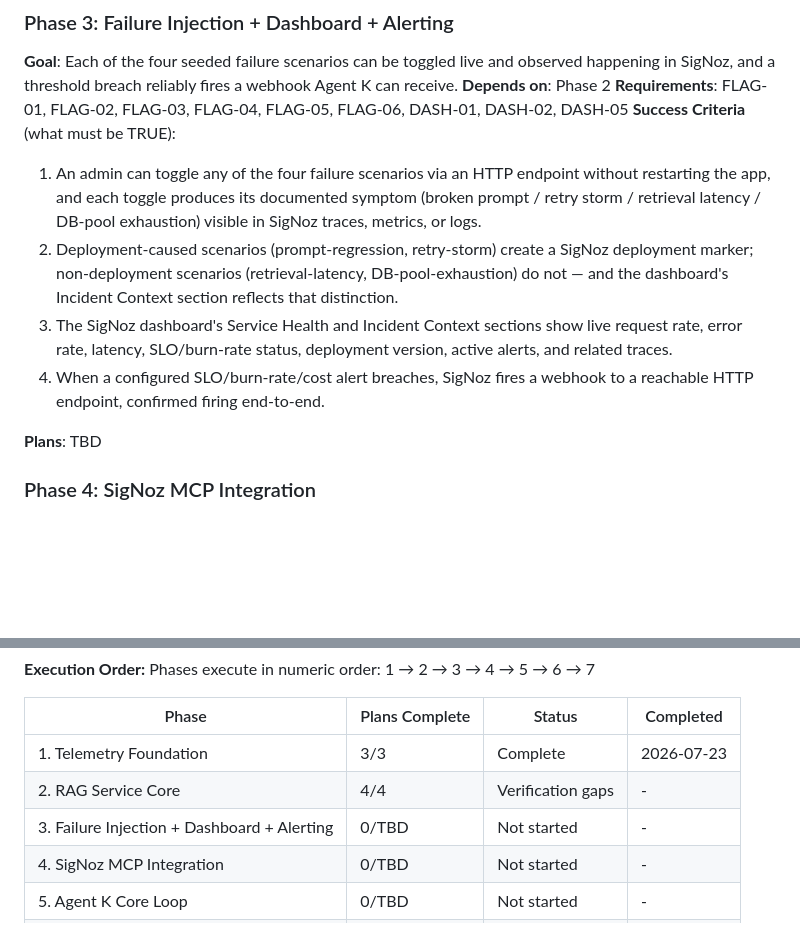
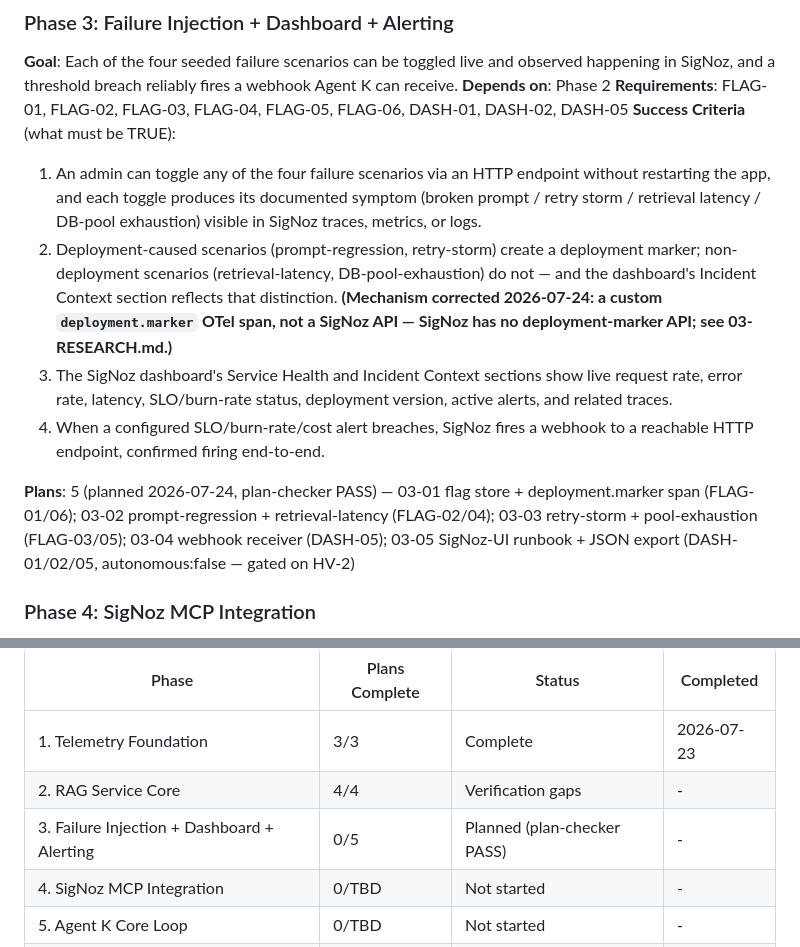
Before and after one commit to SujalXplores/Agent-K, a Markdown page: .planning/ROADMAP.md, 2 parts joined by grey strips. Drawn GitHub-style; blank space fills up the shorter version.

Commit message:
docs(03): mark phase planned (5 plans, plan-checker PASS)

```diff
--- a/.planning/ROADMAP.md
+++ b/.planning/ROADMAP.md
@@ -93,11 +93,11 @@ Decimal phases appear between their surrounding integers in numeric order.
 **Success Criteria** (what must be TRUE):
 
   1. An admin can toggle any of the four failure scenarios via an HTTP endpoint without restarting the app, and each toggle produces its documented symptom (broken prompt / retry storm / retrieval latency / DB-pool exhaustion) visible in SigNoz traces, metrics, or logs.
-  2. Deployment-caused scenarios (prompt-regression, retry-storm) create a SigNoz deployment marker; non-deployment scenarios (retrieval-latency, DB-pool-exhaustion) do not — and the dashboard's Incident Context section reflects that distinction.
+  2. Deployment-caused scenarios (prompt-regression, retry-storm) create a deployment marker; non-deployment scenarios (retrieval-latency, DB-pool-exhaustion) do not — and the dashboard's Incident Context section reflects that distinction. **(Mechanism corrected 2026-07-24: a custom `deployment.marker` OTel span, not a SigNoz API — SigNoz has no deployment-marker API; see 03-RESEARCH.md.)**
   3. The SigNoz dashboard's Service Health and Incident Context sections show live request rate, error rate, latency, SLO/burn-rate status, deployment version, active alerts, and related traces.
   4. When a configured SLO/burn-rate/cost alert breaches, SigNoz fires a webhook to a reachable HTTP endpoint, confirmed firing end-to-end.
 
-**Plans**: TBD
+**Plans**: 5 (planned 2026-07-24, plan-checker PASS) — 03-01 flag store + deployment.marker span (FLAG-01/06); 03-02 prompt-regression + retrieval-latency (FLAG-02/04); 03-03 retry-storm + pool-exhaustion (FLAG-03/05); 03-04 webhook receiver (DASH-05); 03-05 SigNoz-UI runbook + JSON export (DASH-01/02/05, autonomous:false — gated on HV-2)
 
 ### Phase 4: SigNoz MCP Integration
 
@@ -169,7 +169,7 @@ Phases execute in numeric order: 1 → 2 → 3 → 4 → 5 → 6 → 7
 |-------|----------------|--------|-----------|
 | 1. Telemetry Foundation | 3/3 | Complete   | 2026-07-23 |
 | 2. RAG Service Core | 4/4 | Verification gaps | - |
-| 3. Failure Injection + Dashboard + Alerting | 0/TBD | Not started | - |
+| 3. Failure Injection + Dashboard + Alerting | 0/5 | Planned (plan-checker PASS) | - |
 | 4. SigNoz MCP Integration | 0/TBD | Not started | - |
 | 5. Agent K Core Loop | 0/TBD | Not started | - |
 | 6. Policy Gate + Rollback Executor | 0/TBD | Not started | - |
```
Also changed, not shown: .planning/STATE.md (+6 -6 lines).
